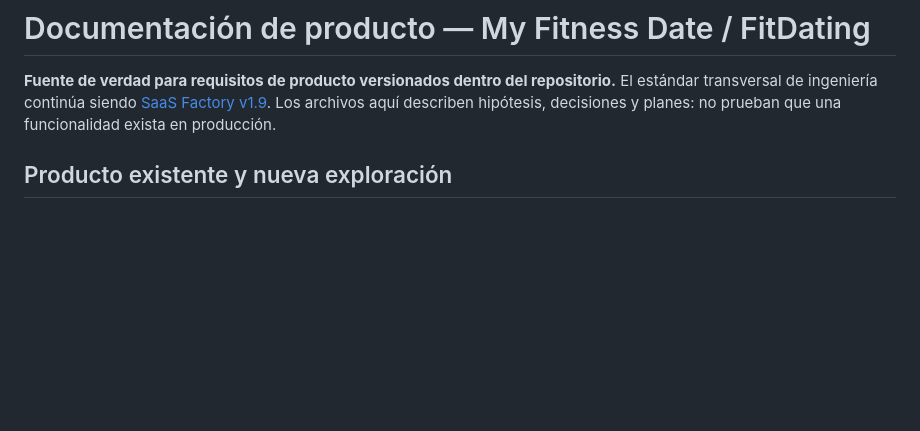
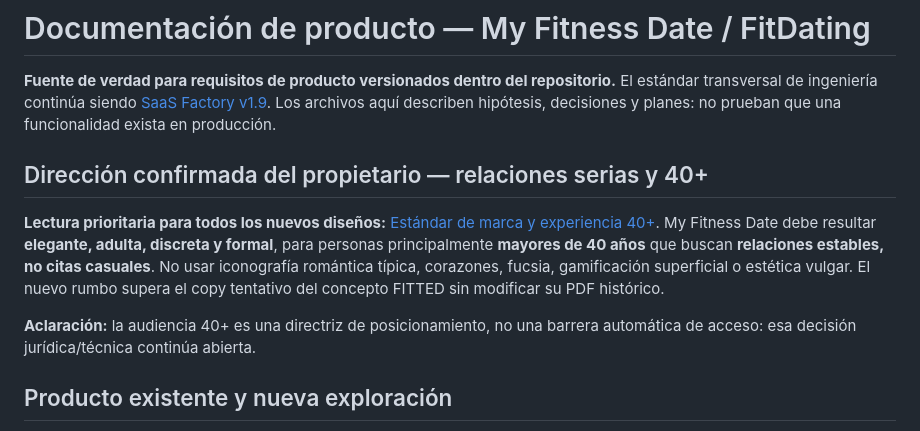
Before and after one commit to witchet43/app_my_fitness_date, a Markdown page: docs/product/README.md, the part around the change. Rendered like a GitHub page; blank space fills up the shorter version.

Commit message:
docs(brand): alinear README.md con relaciones serias 40+

```diff
--- a/docs/product/README.md
+++ b/docs/product/README.md
@@ -1,6 +1,12 @@
 # Documentación de producto — My Fitness Date / FitDating
 
 **Fuente de verdad para requisitos de producto versionados dentro del repositorio.** El estándar transversal de ingeniería continúa siendo [SaaS Factory v1.9](https://docs.google.com/document/d/11hytKADuIUpmWzHEmAfZwcYNJ04M7n1ev4A1fbeZy9Q/edit). Los archivos aquí describen hipótesis, decisiones y planes: no prueban que una funcionalidad exista en producción.
+
+## Dirección confirmada del propietario — relaciones serias y 40+
+
+**Lectura prioritaria para todos los nuevos diseños:** [Estándar de marca y experiencia 40+](../design/SERIOUS_RELATIONSHIPS_40PLUS_BRAND_STANDARD.md). My Fitness Date debe resultar **elegante, adulta, discreta y formal**, para personas principalmente **mayores de 40 años** que buscan **relaciones estables, no citas casuales**. No usar iconografía romántica típica, corazones, fucsia, gamificación superficial o estética vulgar. El nuevo rumbo supera el copy tentativo del concepto FITTED sin modificar su PDF histórico.
+
+**Aclaración:** la audiencia 40+ es una directriz de posicionamiento, no una barrera automática de acceso: esa decisión jurídica/técnica continúa abierta.
 
 ## Producto existente y nueva exploración
 
```
